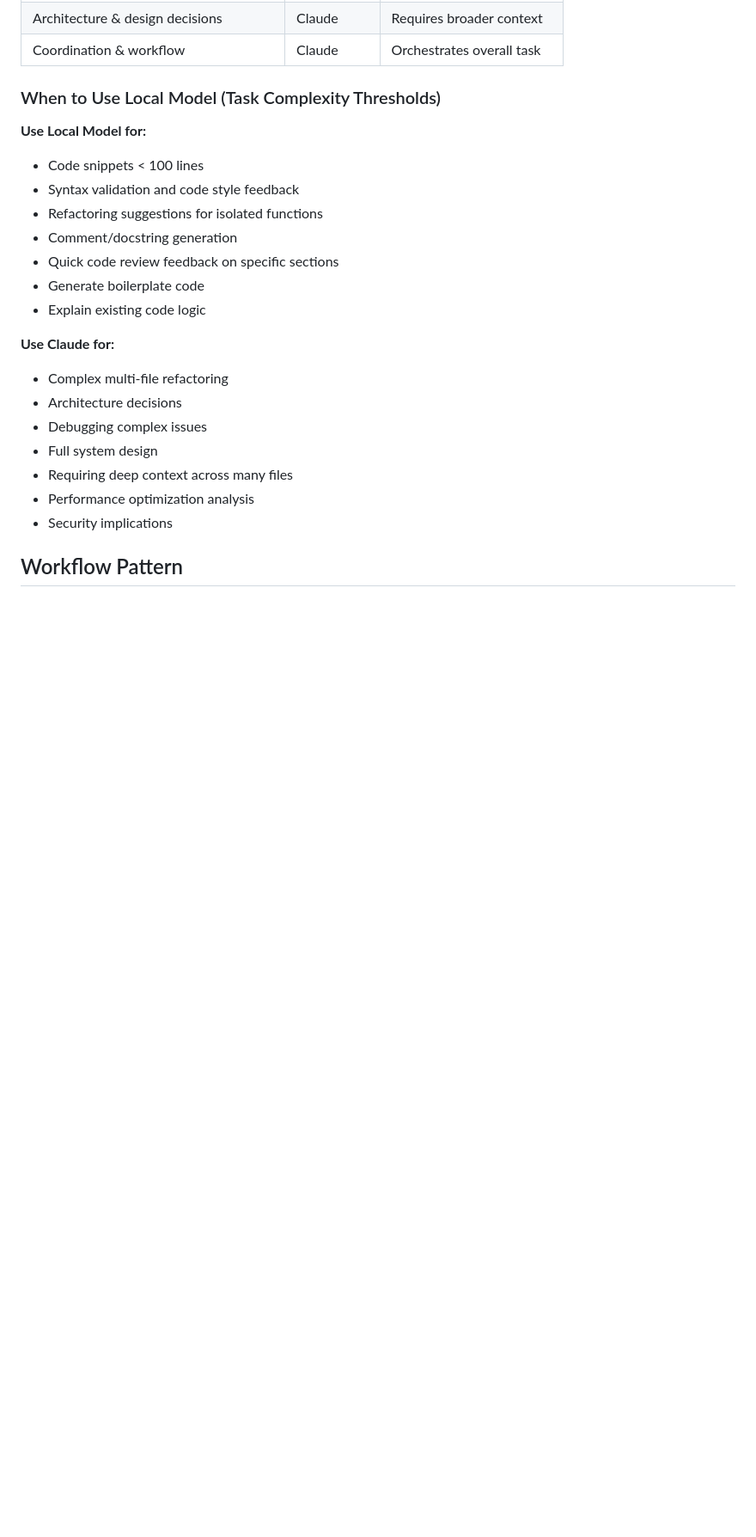
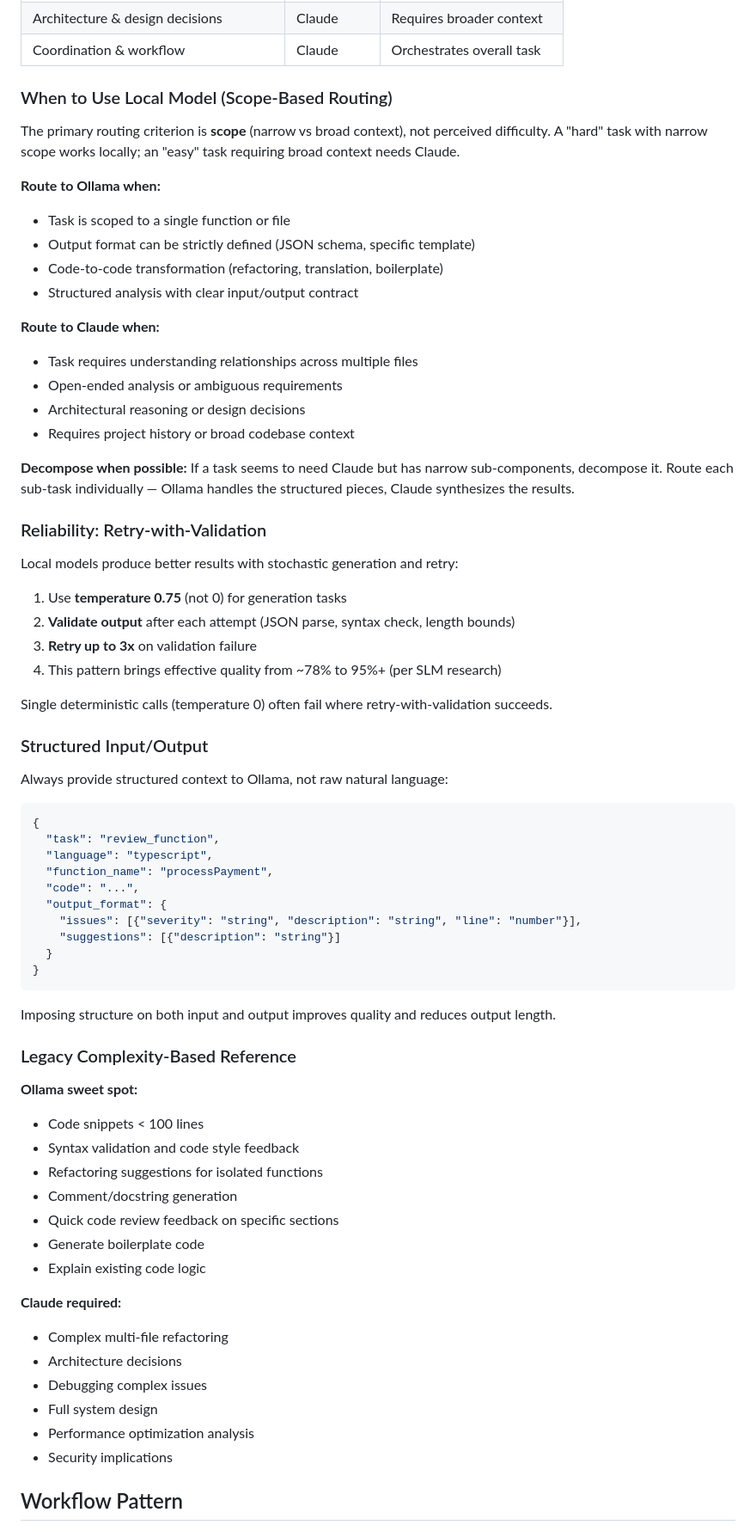
Before and after one commit to theJohnHarbison/starter-ai-workspace, a Markdown page: docs/OLLAMA_WORKFLOW.md, the part around one of its changes. Shown at 86% size. GitHub-like rendering; blank space fills up the shorter version.

Commit message:
feat: add research-based improvements to CLAUDE.md and Ollama workflow
CLAUDE.md additions:
- Task classification (autonomous vs supervised vs slot machine pattern)
- Tool-calling rules (absolute paths, verify edits, loop detection)
- Checkpoint-revert workflow for experimental/exploratory work

OLLAMA_WORKFLOW.md improvements:
- Scope-based routing replaces complexity-based routing
- Retry-with-validation pattern (78% → 95%+ quality per SLM research)
- Structured input/output templates for local model calls

Based on Anthropic's internal Claude Code usage patterns and recent
AI research on small language model optimization and multi-agent systems.

🤖 Generated with Claude Code

Co-Authored-By: Claude <noreply@anthropic.com>

````diff
--- a/docs/OLLAMA_WORKFLOW.md
+++ b/docs/OLLAMA_WORKFLOW.md
@@ -37,9 +37,58 @@ Ollama runs via Docker (see `docker-compose.yml`) or can be installed natively f
 | Architecture & design decisions | Claude | Requires broader context |
 | Coordination & workflow | Claude | Orchestrates overall task |
 
-### When to Use Local Model (Task Complexity Thresholds)
+### When to Use Local Model (Scope-Based Routing)
 
-**Use Local Model for:**
+The primary routing criterion is **scope** (narrow vs broad context), not perceived difficulty. A "hard" task with narrow scope works locally; an "easy" task requiring broad context needs Claude.
+
+**Route to Ollama when:**
+- Task is scoped to a single function or file
+- Output format can be strictly defined (JSON schema, specific template)
+- Code-to-code transformation (refactoring, translation, boilerplate)
+- Structured analysis with clear input/output contract
+
+**Route to Claude when:**
+- Task requires understanding relationships across multiple files
+- Open-ended analysis or ambiguous requirements
+- Architectural reasoning or design decisions
+- Requires project history or broad codebase context
+
+**Decompose when possible:**
+If a task seems to need Claude but has narrow sub-components, decompose it. Route each sub-task individually — Ollama handles the structured pieces, Claude synthesizes the results.
+
+### Reliability: Retry-with-Validation
+
+Local models produce better results with stochastic generation and retry:
+
+1. Use **temperature 0.75** (not 0) for generation tasks
+2. **Validate output** after each attempt (JSON parse, syntax check, length bounds)
+3. **Retry up to 3x** on validation failure
+4. This pattern brings effective quality from ~78% to 95%+ (per SLM research)
+
+Single deterministic calls (temperature 0) often fail where retry-with-validation succeeds.
+
+### Structured Input/Output
+
+Always provide structured context to Ollama, not raw natural language:
+
+```json
+{
+  "task": "review_function",
+  "language": "typescript",
+  "function_name": "processPayment",
+  "code": "...",
+  "output_format": {
+    "issues": [{"severity": "string", "description": "string", "line": "number"}],
+    "suggestions": [{"description": "string"}]
+  }
+}
+```
+
+Imposing structure on both input and output improves quality and reduces output length.
+
+### Legacy Complexity-Based Reference
+
+**Ollama sweet spot:**
 - Code snippets < 100 lines
 - Syntax validation and code style feedback
 - Refactoring suggestions for isolated functions
@@ -48,12 +97,11 @@ Ollama runs via Docker (see `docker-compose.yml`) or can be installed natively f
 - Generate boilerplate code
 - Explain existing code logic
 
-**Use Claude for:**
+**Claude required:**
 - Complex multi-file refactoring
 - Architecture decisions
 - Debugging complex issues
 - Full system design
-- Requiring deep context across many files
 - Performance optimization analysis
 - Security implications
 
````
Also changed, not shown: other parts of docs/OLLAMA_WORKFLOW.md (+1 -1 lines), CLAUDE.md (+28 -0 lines).
